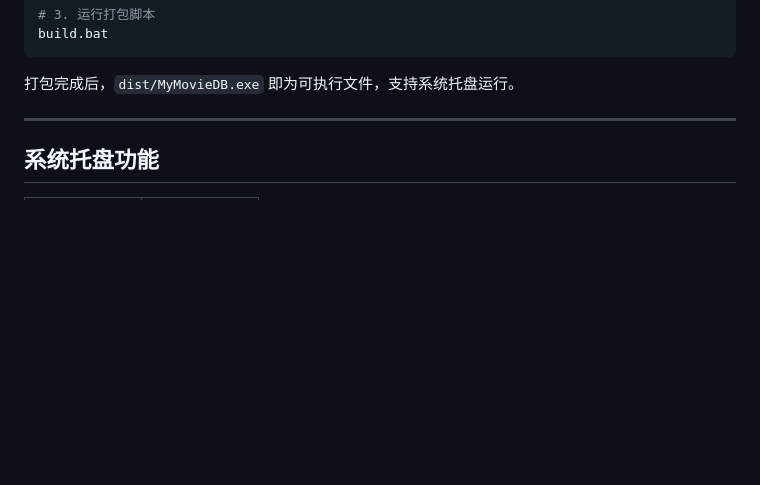
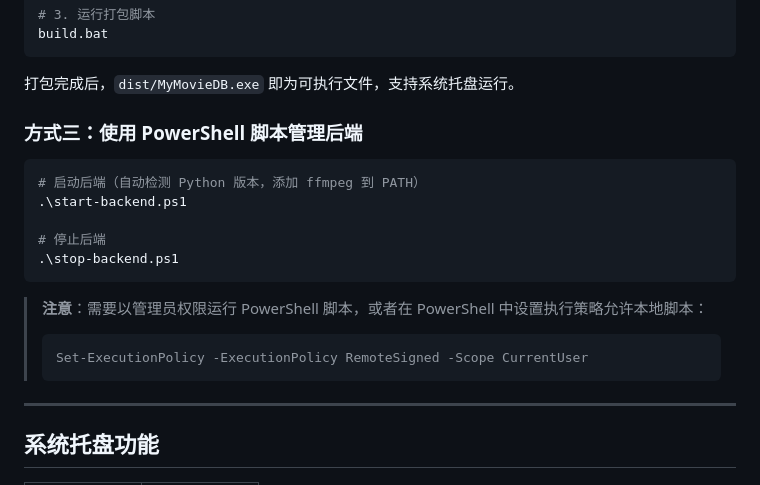
Before and after one commit to xiangzef/MyMovieDB, a Markdown page: README.md, the part around the change. GitHub-like rendering; blank space fills up the shorter version.

Commit message:
docs: 添加 PowerShell 启动脚本说明到 README
Co-Authored-By: Claude Opus 4.7 <noreply@anthropic.com>

````diff
--- a/README.md
+++ b/README.md
@@ -98,6 +98,21 @@ build.bat
 ```
 
 打包完成后，`dist/MyMovieDB.exe` 即为可执行文件，支持系统托盘运行。
+
+### 方式三：使用 PowerShell 脚本管理后端
+
+```powershell
+# 启动后端（自动检测 Python 版本，添加 ffmpeg 到 PATH）
+.\start-backend.ps1
+
+# 停止后端
+.\stop-backend.ps1
+```
+
+> **注意**：需要以管理员权限运行 PowerShell 脚本，或者在 PowerShell 中设置执行策略允许本地脚本：
+> ```powershell
+> Set-ExecutionPolicy -ExecutionPolicy RemoteSigned -Scope CurrentUser
+> ```
 
 ---
 
````
